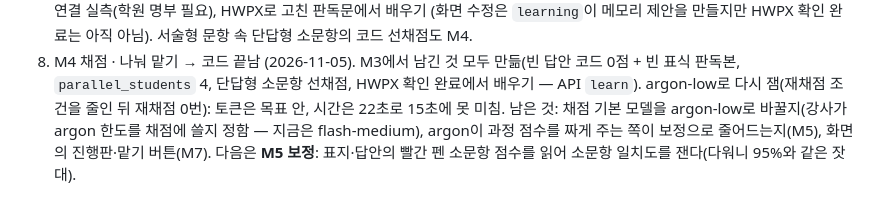
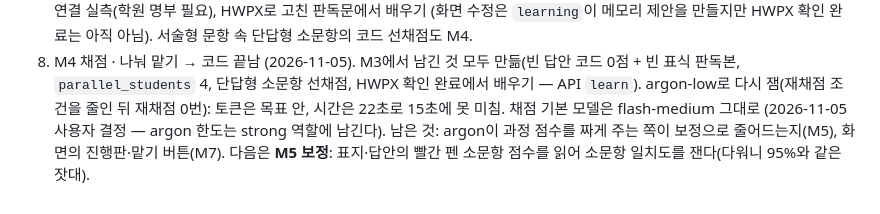
Before and after one commit to cherryopener/Dawoni, a Markdown page: PLAN.md, the part around the change. Drawn GitHub-style.

```diff
--- a/PLAN.md
+++ b/PLAN.md
@@ -686,6 +686,6 @@ strong = argon-low (flash와 argon은 구독 한도가 따로라 나눠 쓴다).
 8. M4 채점 · 나눠 맡기 → 코드 끝남 (2026-11-05). M3에서 남긴 것 모두 만듦(빈 답안 코드 0점 + 빈 표식
    판독본, `parallel_students` 4, 단답형 소문항 선채점, HWPX 확인 완료에서 배우기 — API `learn`).
    argon-low로 다시 잼(재채점 조건을 줄인 뒤 재채점 0번): 토큰은 목표 안, 시간은 22초로 15초에 못 미침.
-   남은 것: 채점 기본 모델을 argon-low로 바꿀지(강사가 argon 한도를 채점에 쓸지 정함 — 지금은 flash-medium),
-   argon이 과정 점수를 짜게 주는 쪽이 보정으로 줄어드는지(M5), 화면의 진행판·맡기 버튼(M7).
+   채점 기본 모델은 flash-medium 그대로 (2026-11-05 사용자 결정 — argon 한도는 strong 역할에 남긴다).
+   남은 것: argon이 과정 점수를 짜게 주는 쪽이 보정으로 줄어드는지(M5), 화면의 진행판·맡기 버튼(M7).
    다음은 **M5 보정**: 표지·답안의 빨간 펜 소문항 점수를 읽어 소문항 일치도를 잰다(다워니 95%와 같은 잣대).
```
Also changed, not shown: README.md (+1 -1 lines).
